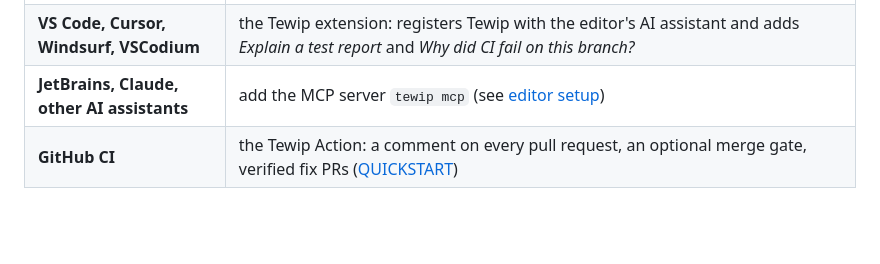
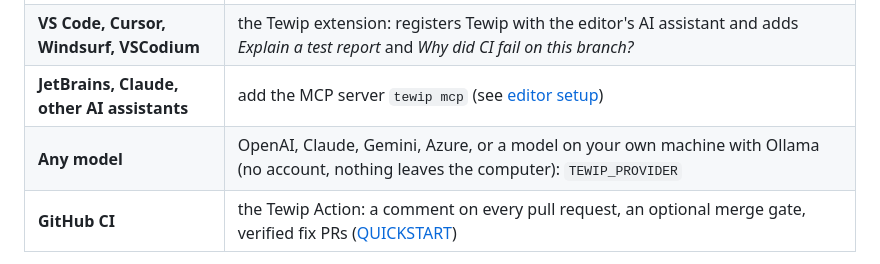
Before and after one commit to hmamut39/tewip, a Markdown page: README.md, the part around the change. Rendered like a GitHub page; blank space fills up the shorter version.

Commit message:
Docs: say plainly that any model works, including one running on your own machine
Co-Authored-By: Claude Opus 5 <noreply@anthropic.com>

```diff
--- a/README.md
+++ b/README.md
@@ -9,6 +9,7 @@ It works for every stack: Node.js (node:test, Jest, Vitest, Mocha), Python (pyte
 | **Terminal** | `npm install -g tewip-<version>.tgz` (from the release; Tewip is not on the npm registry yet), then `tewip explain report.xml`, `tewip ci owner/repo --pr 12`, `tewip mcp` |
 | **VS Code, Cursor, Windsurf, VSCodium** | the Tewip extension: registers Tewip with the editor's AI assistant and adds *Explain a test report* and *Why did CI fail on this branch?* |
 | **JetBrains, Claude, other AI assistants** | add the MCP server `tewip mcp` (see [editor setup](#use-it-from-your-editor-any-ide-that-speaks-mcp)) |
+| **Any model** | OpenAI, Claude, Gemini, Azure, or a model on your own machine with Ollama (no account, nothing leaves the computer): `TEWIP_PROVIDER` |
 | **GitHub CI** | the Tewip Action: a comment on every pull request, an optional merge gate, verified fix PRs ([QUICKSTART](QUICKSTART.md)) |
 
 Formerly *triage-agent*: the repository moved to `hmamut39/tewip`, and GitHub redirects the old address. See [ROADMAP.md](ROADMAP.md) for the plan.
```
Also changed, not shown: TEAM-GUIDE.md (+21 -6 lines).
